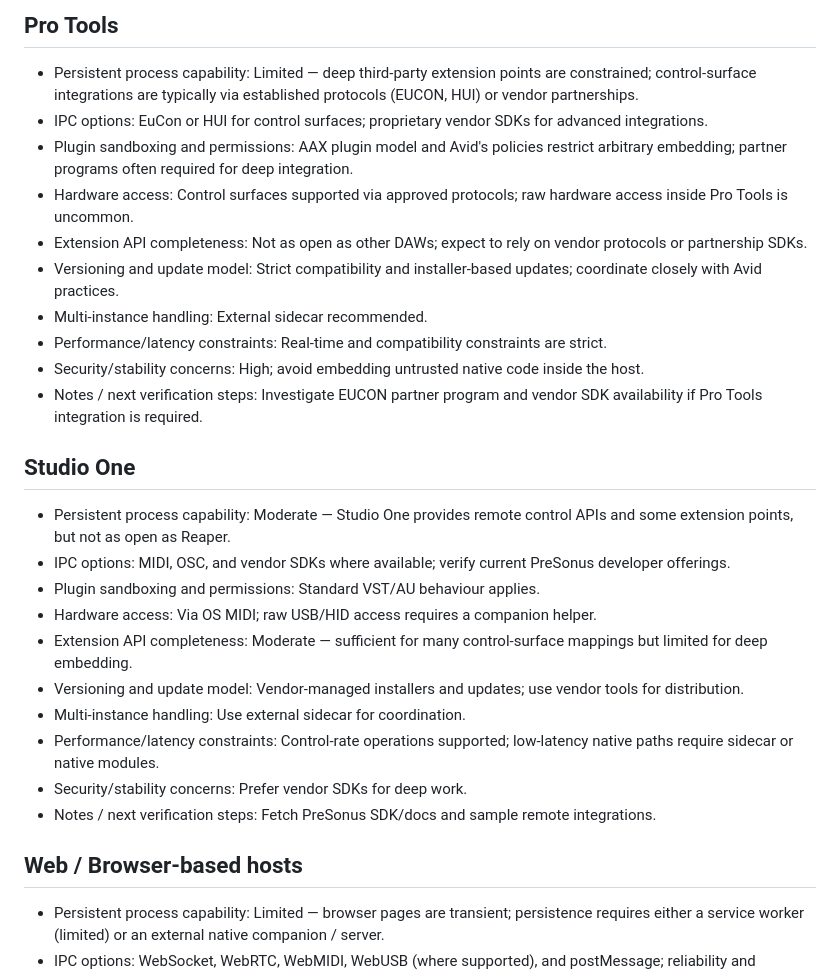
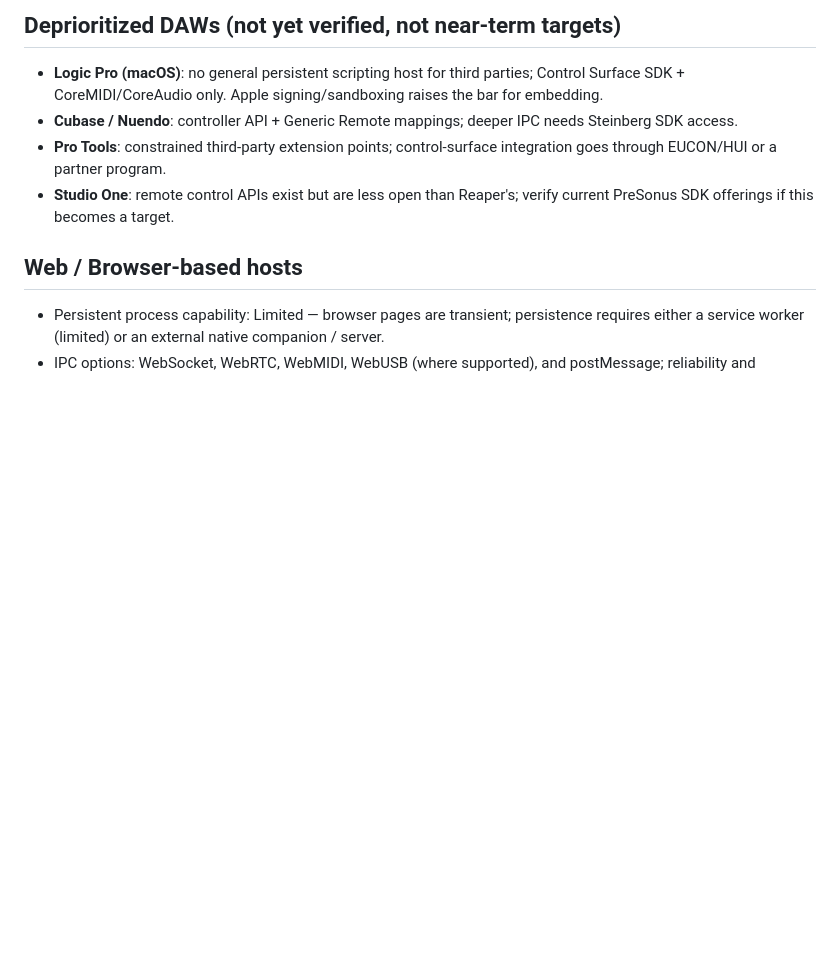
Before and after one commit to ulph/hacpad, a Markdown page: research/DAW-feasibility-checklist.md, the part around one of its changes. Drawn GitHub-style; blank space fills up the shorter version.

```diff
--- a/research/DAW-feasibility-checklist.md
+++ b/research/DAW-feasibility-checklist.md
@@ -113,26 +89,8 @@ Template (answer each item per-DAW):
-## Pro Tools
-- Persistent process capability: Limited — deep third-party extension points are constrained; control-surface integrations are typically via established protocols (EUCON, HUI) or vendor partnerships.
-- IPC options: EuCon or HUI for control surfaces; proprietary vendor SDKs for advanced integrations.
-- Plugin sandboxing and permissions: AAX plugin model and Avid's policies restrict arbitrary embedding; partner programs often required for deep integration.
-- Hardware access: Control surfaces supported via approved protocols; raw hardware access inside Pro Tools is uncommon.
-- Extension API completeness: Not as open as other DAWs; expect to rely on vendor protocols or partnership SDKs.
-- Versioning and update model: Strict compatibility and installer-based updates; coordinate closely with Avid practices.
-- Multi-instance handling: External sidecar recommended.
-- Performance/latency constraints: Real-time and compatibility constraints are strict.
-- Security/stability concerns: High; avoid embedding untrusted native code inside the host.
-- Notes / next verification steps: Investigate EUCON partner program and vendor SDK availability if Pro Tools integration is required.
-
-## Studio One
-- Persistent process capability: Moderate — Studio One provides remote control APIs and some extension points, but not as open as Reaper.
-- IPC options: MIDI, OSC, and vendor SDKs where available; verify current PreSonus developer offerings.
-- Plugin sandboxing and permissions: Standard VST/AU behaviour applies.
-- Hardware access: Via OS MIDI; raw USB/HID access requires a companion helper.
-- Extension API completeness: Moderate — sufficient for many control-surface mappings but limited for deep embedding.
-- Versioning and update model: Vendor-managed installers and updates; use vendor tools for distribution.
-- Multi-instance handling: Use external sidecar for coordination.
-- Performance/latency constraints: Control-rate operations supported; low-latency native paths require sidecar or native modules.
-- Security/stability concerns: Prefer vendor SDKs for deep work.
-- Notes / next verification steps: Fetch PreSonus SDK/docs and sample remote integrations.
+## Deprioritized DAWs (not yet verified, not near-term targets)
+- **Logic Pro (macOS)**: no general persistent scripting host for third parties; Control Surface SDK + CoreMIDI/CoreAudio only. Apple signing/sandboxing raises the bar for embedding.
+- **Cubase / Nuendo**: controller API + Generic Remote mappings; deeper IPC needs Steinberg SDK access.
+- **Pro Tools**: constrained third-party extension points; control-surface integration goes through EUCON/HUI or a partner program.
+- **Studio One**: remote control APIs exist but are less open than Reaper's; verify current PreSonus SDK offerings if this becomes a target.
 
 ## Web / Browser-based hosts
 - Persistent process capability: Limited — browser pages are transient; persistence requires either a service worker (limited) or an external native companion / server.
```
Also changed, not shown: other parts of research/DAW-feasibility-checklist.md (+10 -40 lines), DESIGN.md (+34 -40 lines).
